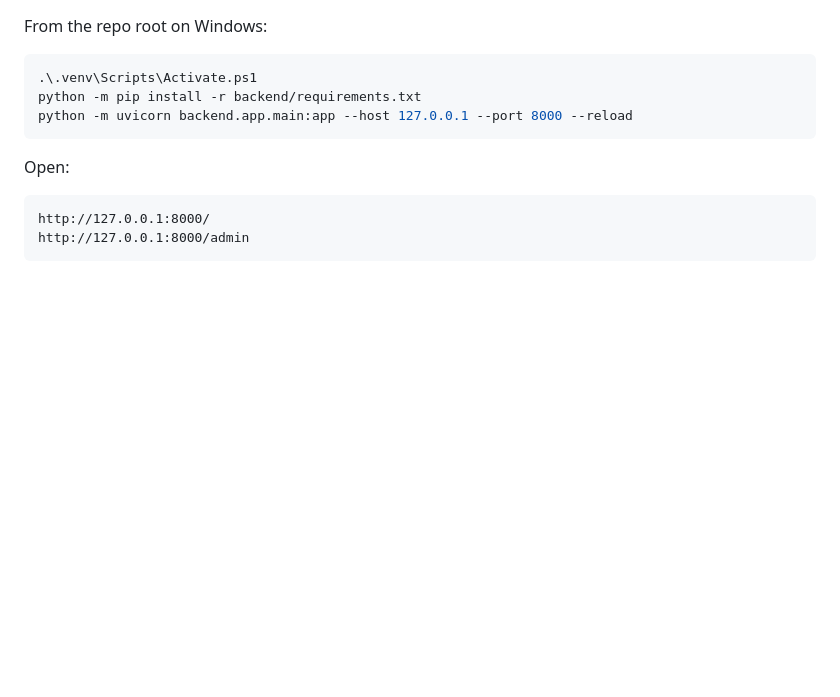
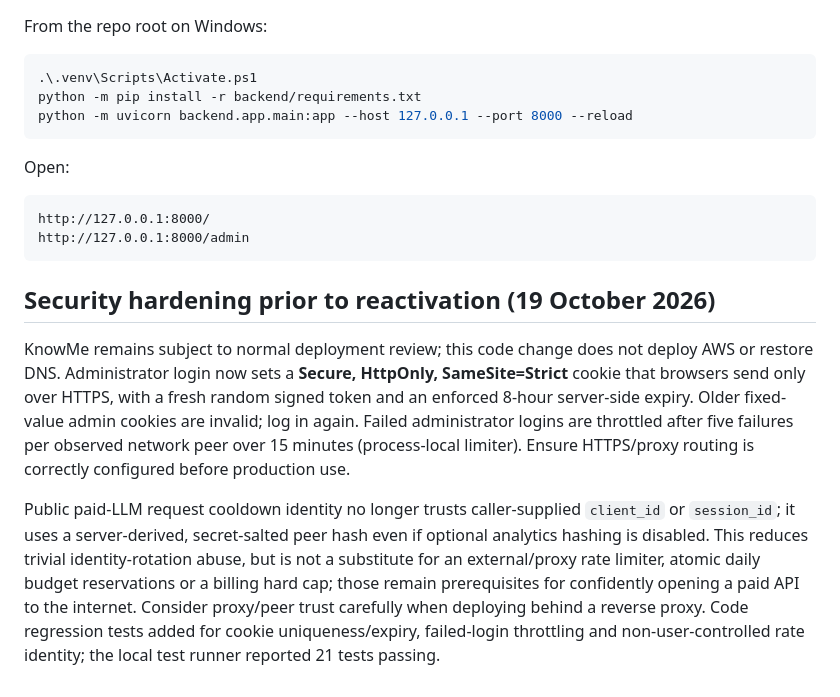
Before and after one commit to robvoto/knowMe, a Markdown page: backend/DEPLOYMENT_AND_ADMIN_GUIDE.md, the part around the change. GitHub-like rendering; blank space fills up the shorter version.

Commit message:
docs: record KnowMe app hardening and remaining deployment risks

````diff
--- a/backend/DEPLOYMENT_AND_ADMIN_GUIDE.md
+++ b/backend/DEPLOYMENT_AND_ADMIN_GUIDE.md
@@ -668,3 +668,9 @@ Open:
 http://127.0.0.1:8000/
 http://127.0.0.1:8000/admin
 ```
+
+## Security hardening prior to reactivation (19 October 2026)
+
+KnowMe remains subject to normal deployment review; this code change does not deploy AWS or restore DNS. Administrator login now sets a **Secure, HttpOnly, SameSite=Strict** cookie that browsers send only over HTTPS, with a fresh random signed token and an enforced 8-hour server-side expiry. Older fixed-value admin cookies are invalid; log in again. Failed administrator logins are throttled after five failures per observed network peer over 15 minutes (process-local limiter). Ensure HTTPS/proxy routing is correctly configured before production use.
+
+Public paid-LLM request cooldown identity no longer trusts caller-supplied `client_id` or `session_id`; it uses a server-derived, secret-salted peer hash even if optional analytics hashing is disabled. This reduces trivial identity-rotation abuse, but is not a substitute for an external/proxy rate limiter, atomic daily budget reservations or a billing hard cap; those remain prerequisites for confidently opening a paid API to the internet. Consider proxy/peer trust carefully when deploying behind a reverse proxy. Code regression tests added for cookie uniqueness/expiry, failed-login throttling and non-user-controlled rate identity; the local test runner reported 21 tests passing.
````
